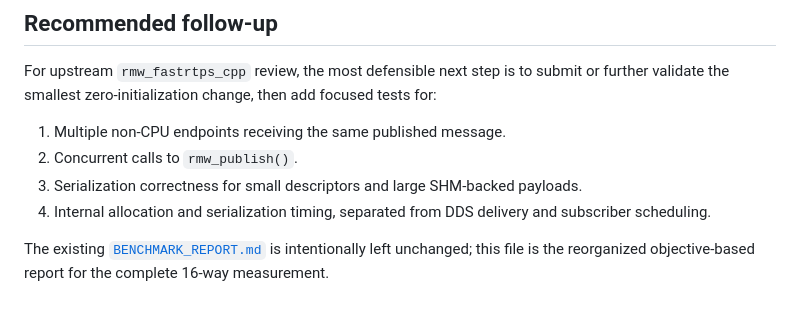
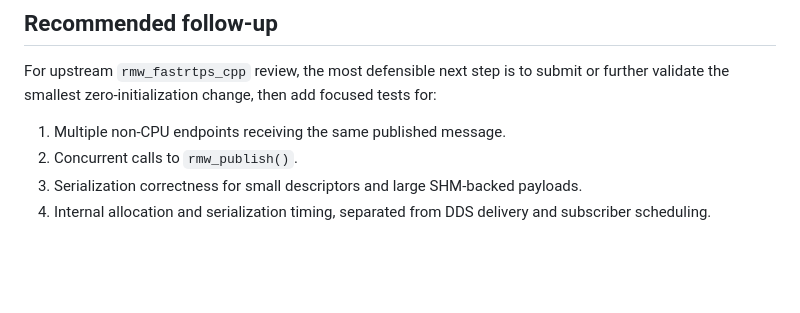
Before and after one commit to dskkato/memfd_buffer_backend, a Markdown page: BENCHMARK_REPORT.md, the part around one of its changes. Rendered like a GitHub page; blank space fills up the shorter version.

```diff
--- a/BENCHMARK_REPORT.md
+++ b/BENCHMARK_REPORT.md
@@ -279,7 +279,3 @@ focused tests for:
    payloads.
 4. Internal allocation and serialization timing, separated from DDS delivery
    and subscriber scheduling.
-
-The existing [`BENCHMARK_REPORT.md`](BENCHMARK_REPORT.md) is intentionally left
-unchanged; this file is the reorganized objective-based report for the complete
-16-way measurement.
```
Also changed, not shown: other parts of BENCHMARK_REPORT.md (+4 -4 lines).
